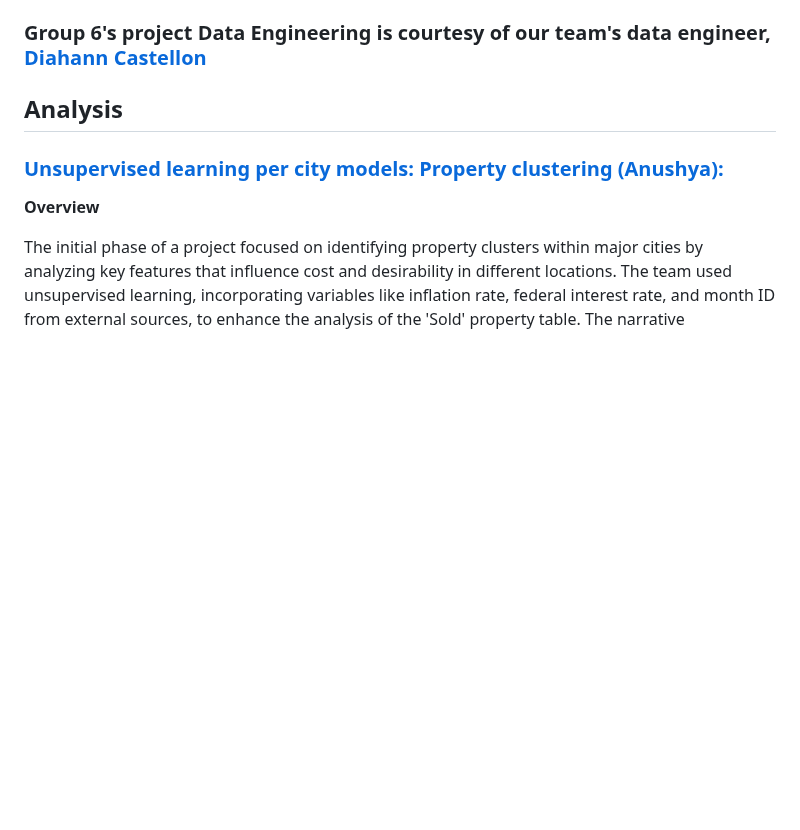
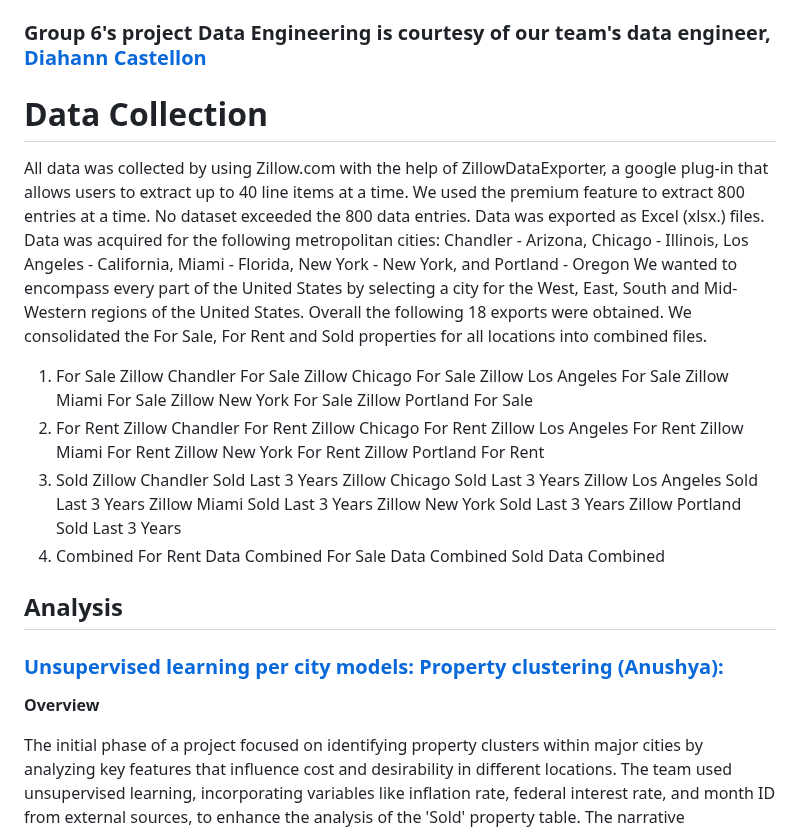
Before and after one commit to rabellan/Group6_FinalProject, a Markdown page: README.md, the part around the change. Rendered like a GitHub page; blank space fills up the shorter version.

Commit message:
Update README.md
adding in data

```diff
--- a/README.md
+++ b/README.md
@@ -26,6 +26,40 @@ We exported data directly off of Zillow using a google plug-in and settled on Lo
     - Scikit-learn
 
 ### Group 6's project Data Engineering is courtesy of our team's data engineer, [Diahann Castellon](https://github.com/Diahann-c)
+
+# Data Collection
+All data was collected by using Zillow.com with the help of ZillowDataExporter, a google plug-in that allows users to extract up to 40 line items at a time.
+We used the premium feature to extract 800 entries at a time. No dataset exceeded the 800 data entries. Data was exported as Excel (xlsx.) files.
+Data was acquired for the following metropolitan cities: Chandler - Arizona, Chicago - Illinois, Los Angeles - California, Miami - Florida, New York - New York, and Portland - Oregon
+We wanted to encompass every part of the United States by selecting a city for the West, East, South and Mid-Western regions of the United States. Overall the following 18 exports were obtained.
+We consolidated the For Sale, For Rent and Sold properties for all locations into combined files.
+
+1. For Sale
+   Zillow Chandler For Sale
+   Zillow Chicago For Sale
+   Zillow Los Angeles For Sale
+   Zillow Miami For Sale
+   Zillow New York For Sale
+   Zillow Portland For Sale
+2. For Rent
+   Zillow Chandler For Rent
+   Zillow Chicago For Rent
+   Zillow Los Angeles For Rent
+   Zillow Miami For Rent
+   Zillow New York For Rent
+   Zillow Portland For Rent
+3. Sold
+   Zillow Chandler Sold Last 3 Years
+   Zillow Chicago Sold Last 3 Years
+   Zillow Los Angeles Sold Last 3 Years
+   Zillow Miami Sold Last 3 Years
+   Zillow New York Sold Last 3 Years
+   Zillow Portland Sold Last 3 Years
+4. Combined
+   For Rent Data Combined
+   For Sale Data Combined
+   Sold Data Combined
+
 
 ## Analysis
 
```
